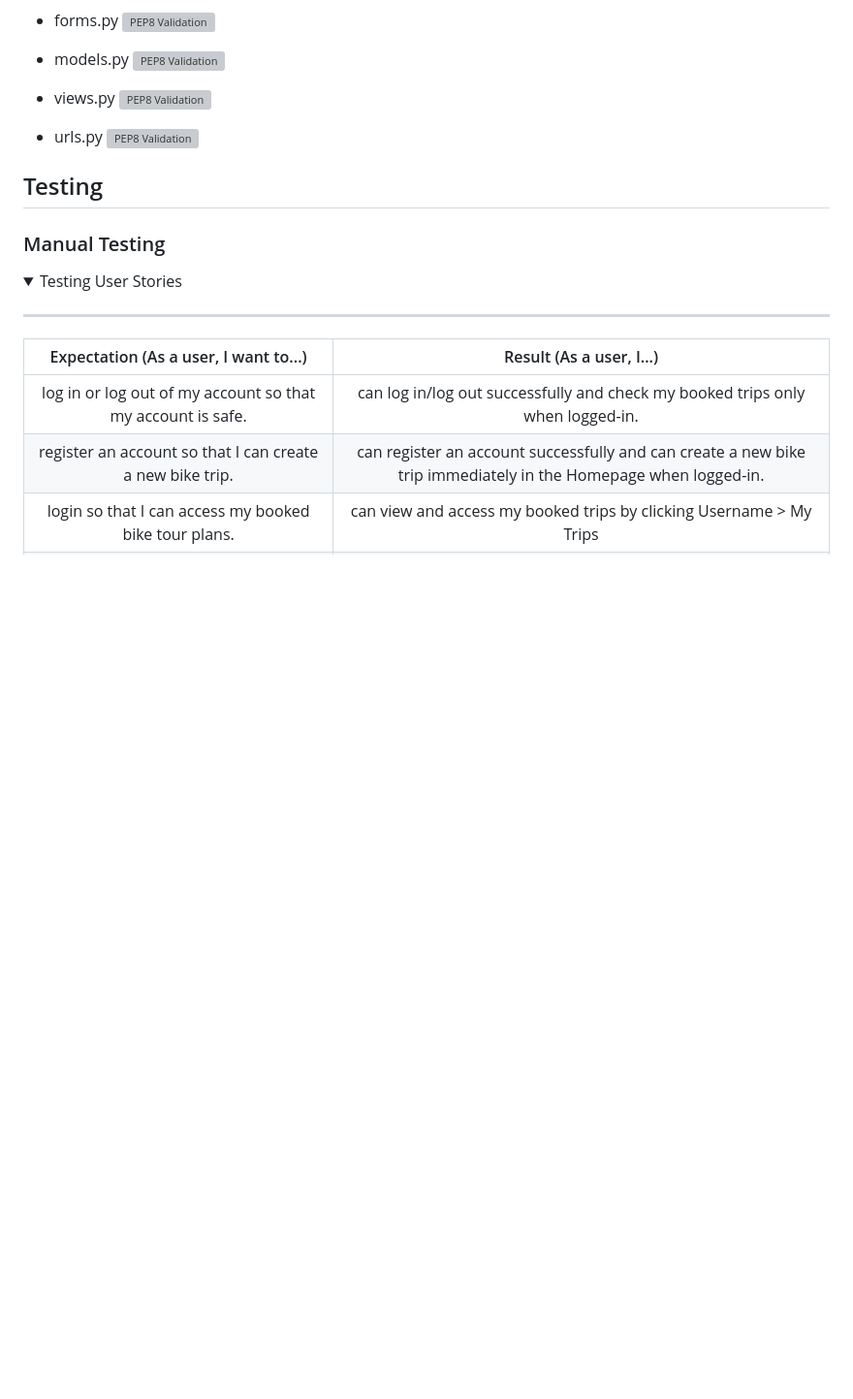
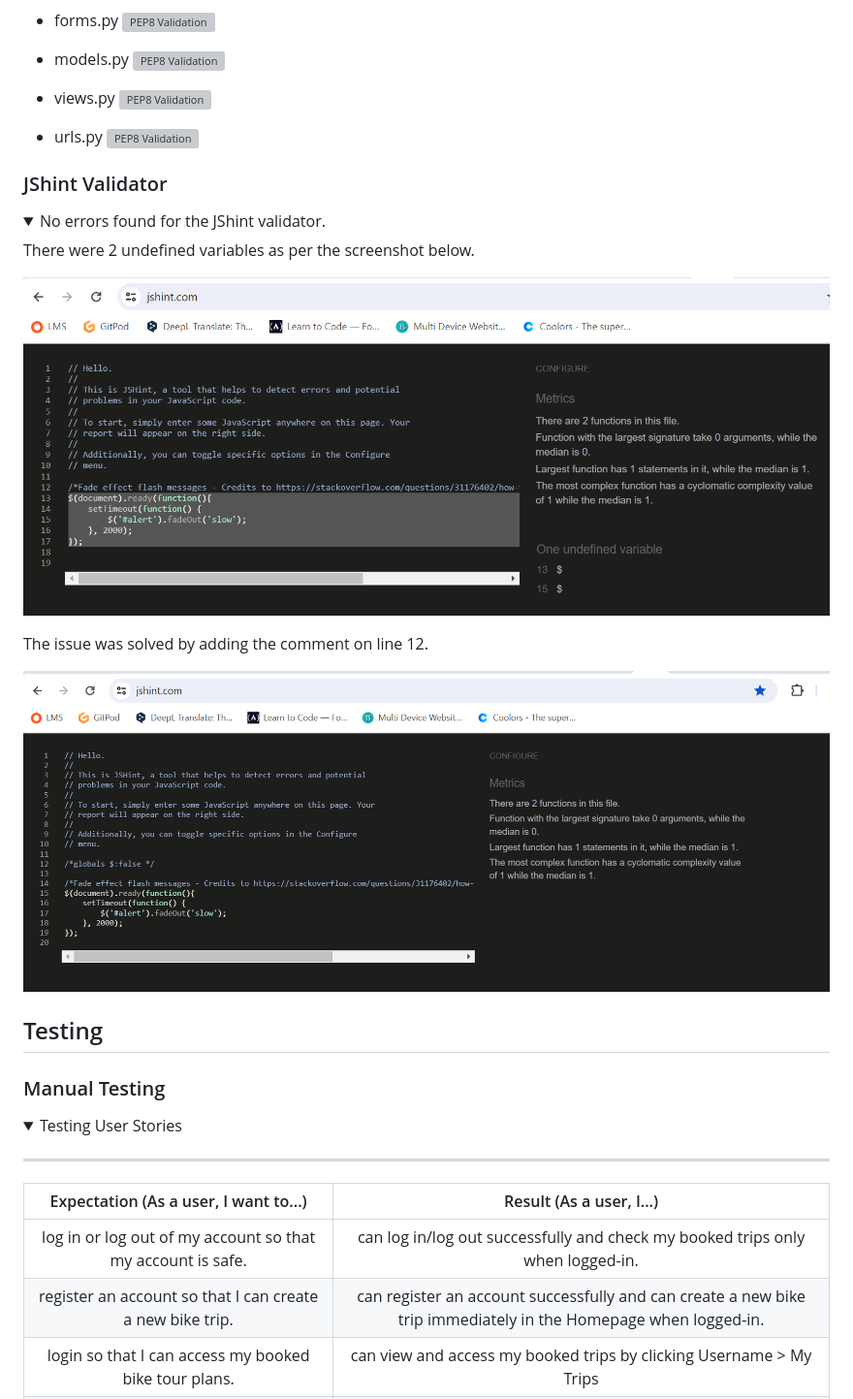
Before and after one commit to aedoardo1990/EU-BikePlanner, a Markdown page: README.md, the part around the change printed below. Shown: that part at 97% size. Drawn GitHub-style; pictures changed too: static/images/readme/jshint-after.png (added), static/images/readme/jshint-before.png (added); folded sections open; blank space fills up the shorter version; grey boxes are pictures that could not be loaded.

Commit message:
add JShint validation to readme

```diff
--- a/README.md
+++ b/README.md
@@ -487,3 +520,17 @@ This feature would allow to select a quantity and the weight for each item selec
 
 </details>
 
+### JShint Validator
+<details>
+
+<summary>No errors found for the JShint validator.</summary>
+
+There were 2 undefined variables as per the screenshot below.
+
+![JShint Validation](static/images/readme/jshint-before.png)
+
+The issue was solved by adding the comment on line 12.
+
+![JShint Validation](static/images/readme/jshint-after.png)
+
+
```
Also changed, not shown: other parts of README.md (+36 -1 lines).
